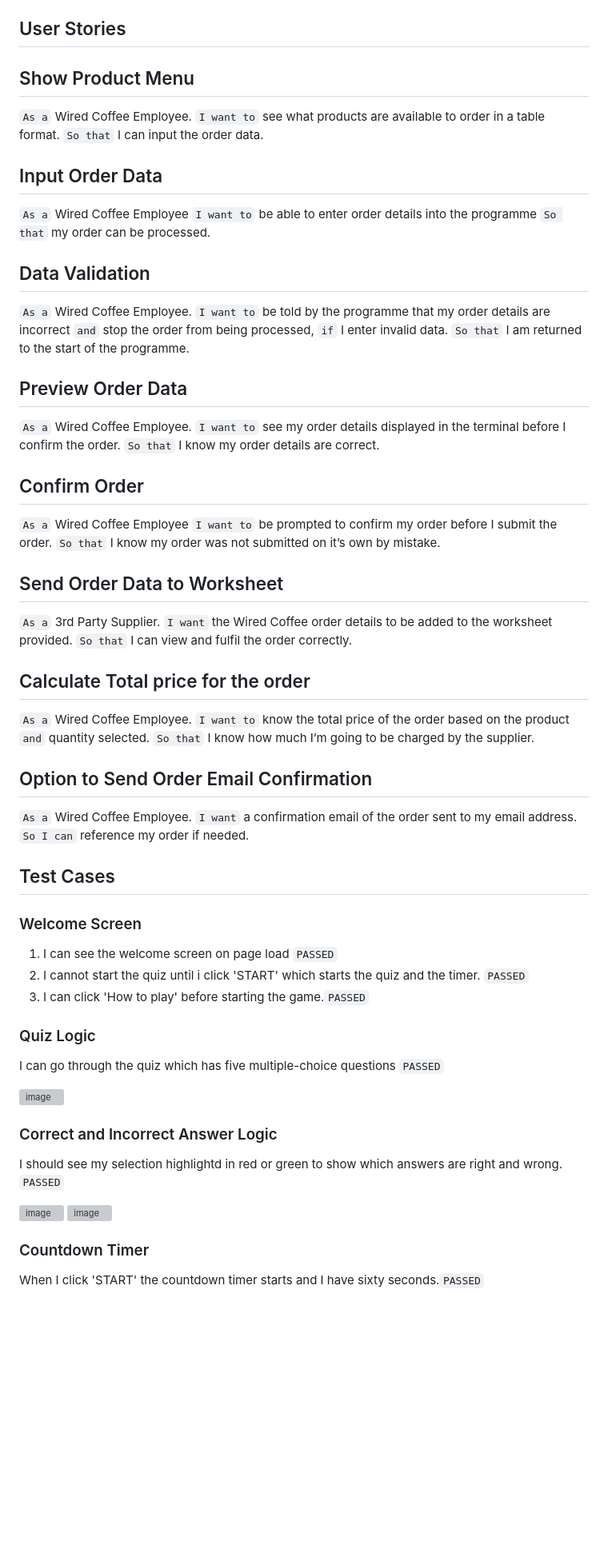
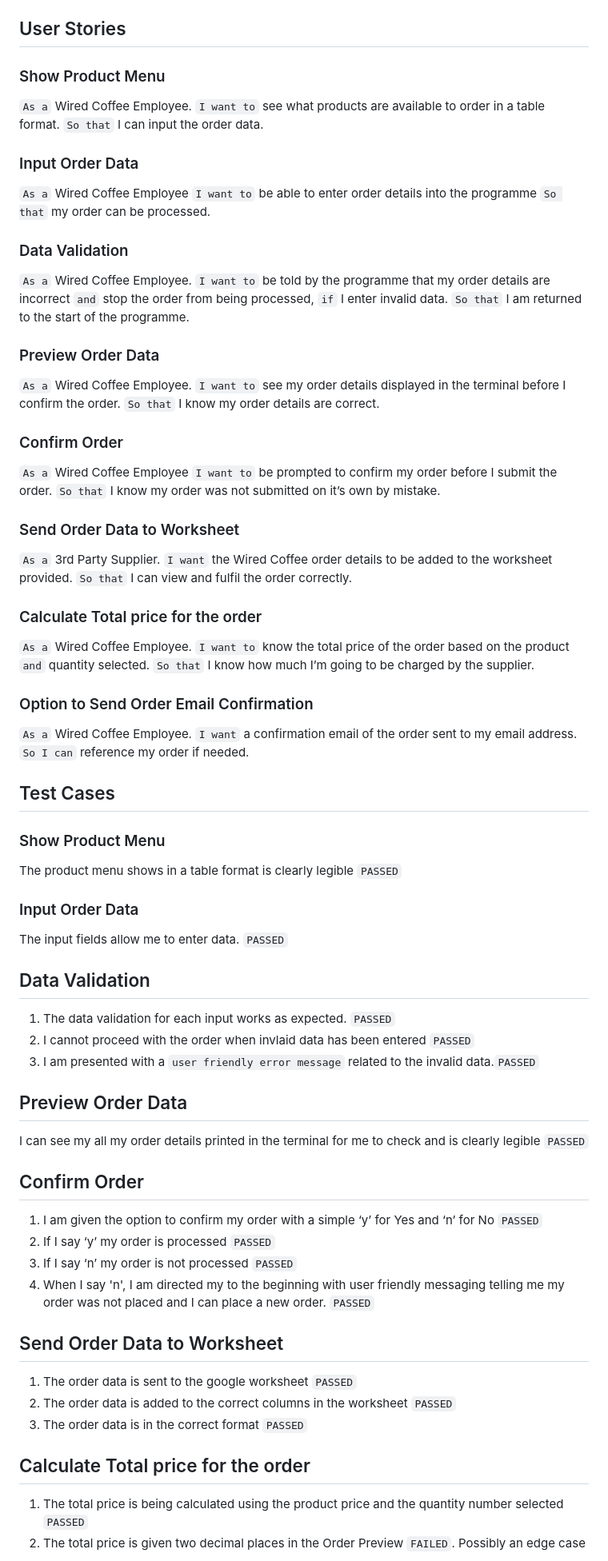
Before and after one commit to kslg/wired-coffee-ordering-platform-pp3, a Markdown page: README.md, the part around the change printed below. Shown: that part at 80% size. Rendered like a GitHub page; blank space fills up the shorter version; grey boxes are pictures that could not be loaded.

```diff
--- a/README.md
+++ b/README.md
@@ -274,68 +274,75 @@ Therefore, I made the app is only visible and can be run on a laptop or desktop
 
 ## User Stories
 
-## Show Product Menu
+### Show Product Menu
 `As a` Wired Coffee Employee.
 `I want to` see what products are available to order in a table format.
 `So that` I can input the order data.
 
-## Input Order Data
+### Input Order Data
 `As a` Wired Coffee Employee
 `I want to` be able to enter order details into the programme
 `So that` my order can be processed.
 
-## Data Validation
+### Data Validation
 `As a` Wired Coffee Employee.
 `I want to` be told by the programme that my order details are incorrect `and` stop the order from being processed, `if` I enter invalid data.
 `So that` I am returned to the start of the programme.
 
-## Preview Order Data
+### Preview Order Data
 `As a` Wired Coffee Employee.
 `I want to` see my order details displayed in the terminal before I confirm the order.
 `So that` I know my order details are correct.
 
-## Confirm Order
+### Confirm Order
 `As a` Wired Coffee Employee
 `I want to` be prompted to confirm my order before I submit the order.
 `So that` I know my order was not submitted on it’s own by mistake.
 
-## Send Order Data to Worksheet
+### Send Order Data to Worksheet
 `As a` 3rd Party Supplier.
 `I want` the Wired Coffee order details to be added to the worksheet provided.
 `So that` I can view and fulfil the order correctly.
 
-## Calculate Total price for the order
+### Calculate Total price for the order
 `As a` Wired Coffee Employee.
 `I want to` know the total price of the order based on the product `and` quantity selected.
 `So that` I know how much I’m going to be charged by the supplier.
 
-## Option to Send Order Email Confirmation
+### Option to Send Order Email Confirmation
 `As a` Wired Coffee Employee.
 `I want` a confirmation email of the order sent to my email address.
 `So I can` reference my order if needed.
 
-
-
 ## Test Cases
 
-### Welcome Screen
+### Show Product Menu
 
-1. I can see the welcome screen on page load `PASSED`
-2. I cannot start the quiz until i click 'START' which starts the quiz and the timer. `PASSED`
-3. I can click 'How to play' before starting the game.`PASSED`
+The product menu shows in a table format is clearly legible `PASSED`
 
-### Quiz Logic
-I can go through the quiz which has five multiple-choice questions `PASSED`
+### Input Order Data
+The input fields allow me to enter data. `PASSED`
 
-![image](/docs/images/fith-question.png)
+## Data Validation
+1. The data validation for each input works as expected. `PASSED`
+2. I cannot proceed with the order when invlaid data has been entered `PASSED`
+3. I am presented with a `user friendly error message` related to the invalid data.`PASSED`
 
-### Correct and Incorrect Answer Logic
-I should see my selection highlightd in red or green to show which answers are right and wrong. `PASSED`
+## Preview Order Data
+I can see my all my order details printed in the terminal for me to check and is clearly legible `PASSED`
 
-![image](/docs/images/correct-answer-green.png)
-![image](/docs/images/wrong-answer-red.png)
+## Confirm Order
+1. I am given the option to confirm my order with a simple ‘y’ for Yes and ‘n’ for No `PASSED`
+2. If I say ‘y’ my order is processed `PASSED`
+3. If I say ‘n’ my order is not processed `PASSED`
+4. When I say 'n', I am directed my to the beginning with user friendly messaging telling me my order was not placed and I can place a new order. `PASSED`
 
-### Countdown Timer
+## Send Order Data to Worksheet
+1. The order data is sent to the google worksheet `PASSED`
+2. The order data is added to the correct columns in the worksheet `PASSED`
+3. The order data is in the correct format `PASSED`
 
-When I click 'START' the countdown timer starts and I have sixty seconds.`PASSED`
+## Calculate Total price for the order
+1. The total price is being calculated using the product price and the quantity number selected `PASSED`
+2. The total price is given two decimal places in the Order Preview `FAILED`. Possibly an edge case
 
```
Also changed, not shown: other parts of README.md (+3 -37 lines), docs/images/test-case-edge-case.png (added), docs/images/worksheet-test.png (added).
